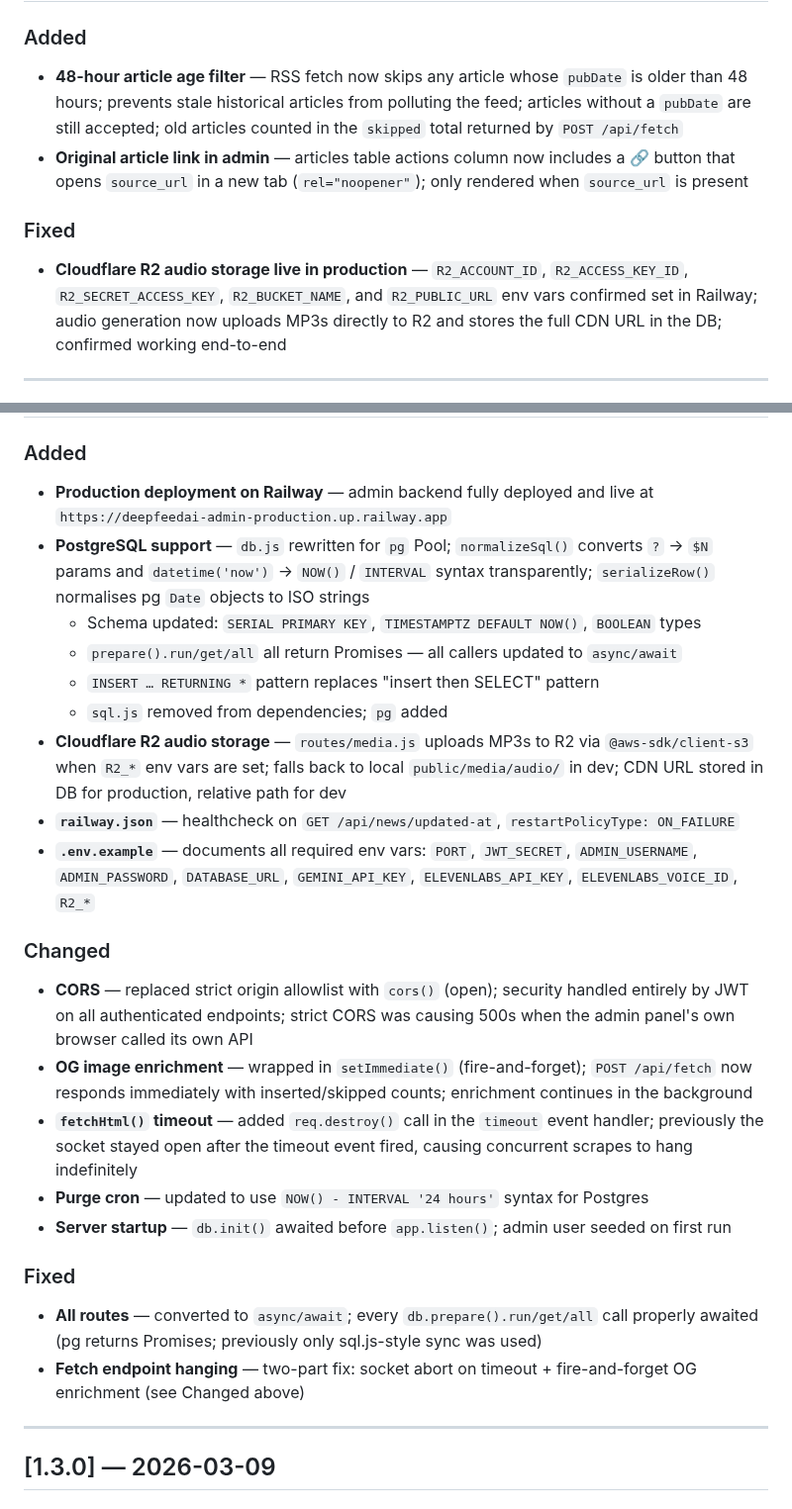
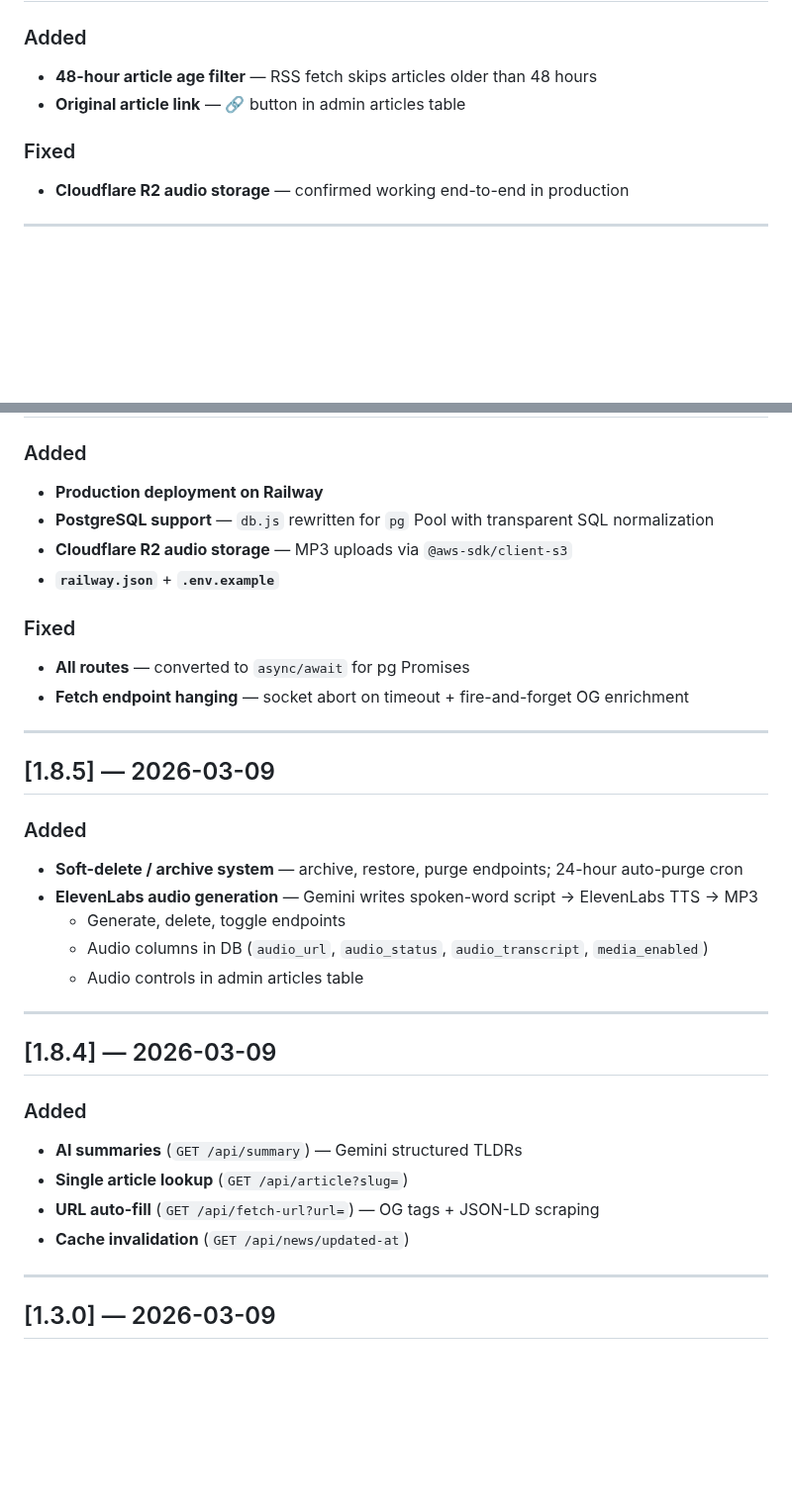
Before and after one commit to deepfeedai/deepfeedai-server, a Markdown page: CHANGELOG.md, 2 parts joined by grey strips. Shown at 99% size. Drawn GitHub-style; blank space fills up the shorter version.

```diff
--- a/CHANGELOG.md
+++ b/CHANGELOG.md
@@ -79,10 +103,10 @@ All notable changes to Deep Feed AI Admin are documented here.
 
 ### Added
-- **48-hour article age filter** — RSS fetch now skips any article whose `pubDate` is older than 48 hours; prevents stale historical articles from polluting the feed; articles without a `pubDate` are still accepted; old articles counted in the `skipped` total returned by `POST /api/fetch`
-- **Original article link in admin** — articles table actions column now includes a 🔗 button that opens `source_url` in a new tab (`rel="noopener"`); only rendered when `source_url` is present
+- **48-hour article age filter** — RSS fetch skips articles older than 48 hours
+- **Original article link** — 🔗 button in admin articles table
 
 ### Fixed
-- **Cloudflare R2 audio storage live in production** — `R2_ACCOUNT_ID`, `R2_ACCESS_KEY_ID`, `R2_SECRET_ACCESS_KEY`, `R2_BUCKET_NAME`, and `R2_PUBLIC_URL` env vars confirmed set in Railway; audio generation now uploads MP3s directly to R2 and stores the full CDN URL in the DB; confirmed working end-to-end
+- **Cloudflare R2 audio storage** — confirmed working end-to-end in production
 
 ---
 
@@ -90,25 +114,34 @@ All notable changes to Deep Feed AI Admin are documented here.
 
 ### Added
-- **Production deployment on Railway** — admin backend fully deployed and live at `https://deepfeedai-admin-production.up.railway.app`
-- **PostgreSQL support** — `db.js` rewritten for `pg` Pool; `normalizeSql()` converts `?` → `$N` params and `datetime('now')` → `NOW()` / `INTERVAL` syntax transparently; `serializeRow()` normalises pg `Date` objects to ISO strings
-  - Schema updated: `SERIAL PRIMARY KEY`, `TIMESTAMPTZ DEFAULT NOW()`, `BOOLEAN` types
-  - `prepare().run/get/all` all return Promises — all callers updated to `async/await`
-  - `INSERT … RETURNING *` pattern replaces "insert then SELECT" pattern
-  - `sql.js` removed from dependencies; `pg` added
-- **Cloudflare R2 audio storage** — `routes/media.js` uploads MP3s to R2 via `@aws-sdk/client-s3` when `R2_*` env vars are set; falls back to local `public/media/audio/` in dev; CDN URL stored in DB for production, relative path for dev
-- **`railway.json`** — healthcheck on `GET /api/news/updated-at`, `restartPolicyType: ON_FAILURE`
-- **`.env.example`** — documents all required env vars: `PORT`, `JWT_SECRET`, `ADMIN_USERNAME`, `ADMIN_PASSWORD`, `DATABASE_URL`, `GEMINI_API_KEY`, `ELEVENLABS_API_KEY`, `ELEVENLABS_VOICE_ID`, `R2_*`
-
-### Changed
-- **CORS** — replaced strict origin allowlist with `cors()` (open); security handled entirely by JWT on all authenticated endpoints; strict CORS was causing 500s when the admin panel's own browser called its own API
-- **OG image enrichment** — wrapped in `setImmediate()` (fire-and-forget); `POST /api/fetch` now responds immediately with inserted/skipped counts; enrichment continues in the background
-- **`fetchHtml()` timeout** — added `req.destroy()` call in the `timeout` event handler; previously the socket stayed open after the timeout event fired, causing concurrent scrapes to hang indefinitely
-- **Purge cron** — updated to use `NOW() - INTERVAL '24 hours'` syntax for Postgres
-- **Server startup** — `db.init()` awaited before `app.listen()`; admin user seeded on first run
+- **Production deployment on Railway**
+- **PostgreSQL support** — `db.js` rewritten for `pg` Pool with transparent SQL normalization
+- **Cloudflare R2 audio storage** — MP3 uploads via `@aws-sdk/client-s3`
+- **`railway.json`** + **`.env.example`**
 
 ### Fixed
-- **All routes** — converted to `async/await`; every `db.prepare().run/get/all` call properly awaited (pg returns Promises; previously only sql.js-style sync was used)
-- **Fetch endpoint hanging** — two-part fix: socket abort on timeout + fire-and-forget OG enrichment (see Changed above)
+- **All routes** — converted to `async/await` for pg Promises
+- **Fetch endpoint hanging** — socket abort on timeout + fire-and-forget OG enrichment
+
+---
+
+## [1.8.5] — 2026-03-09
+
+### Added
+- **Soft-delete / archive system** — archive, restore, purge endpoints; 24-hour auto-purge cron
+- **ElevenLabs audio generation** — Gemini writes spoken-word script → ElevenLabs TTS → MP3
+  - Generate, delete, toggle endpoints
+  - Audio columns in DB (`audio_url`, `audio_status`, `audio_transcript`, `media_enabled`)
+  - Audio controls in admin articles table
+
+---
+
+## [1.8.4] — 2026-03-09
+
+### Added
+- **AI summaries** (`GET /api/summary`) — Gemini structured TLDRs
+- **Single article lookup** (`GET /api/article?slug=`)
+- **URL auto-fill** (`GET /api/fetch-url?url=`) — OG tags + JSON-LD scraping
+- **Cache invalidation** (`GET /api/news/updated-at`)
 
 ---
 
```
Also changed, not shown: other parts of CHANGELOG.md (+85 -96 lines).
